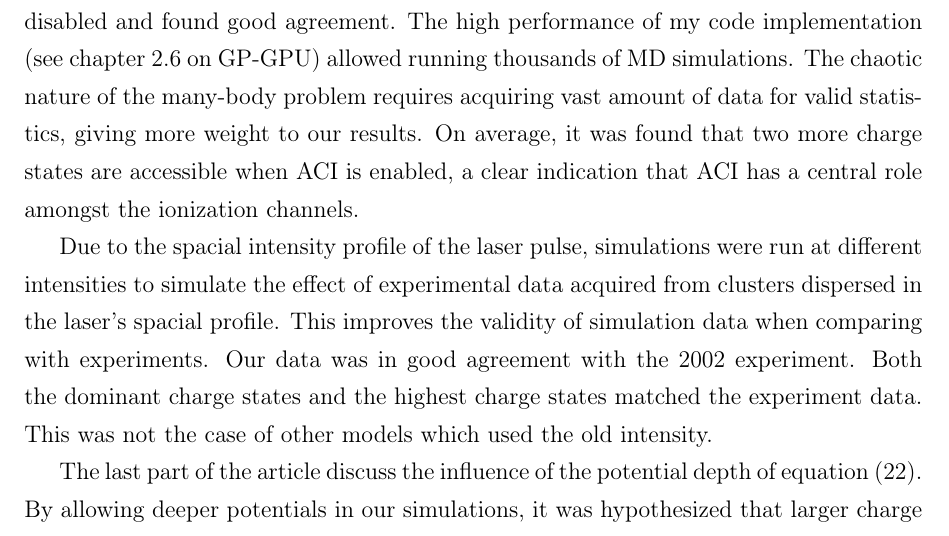
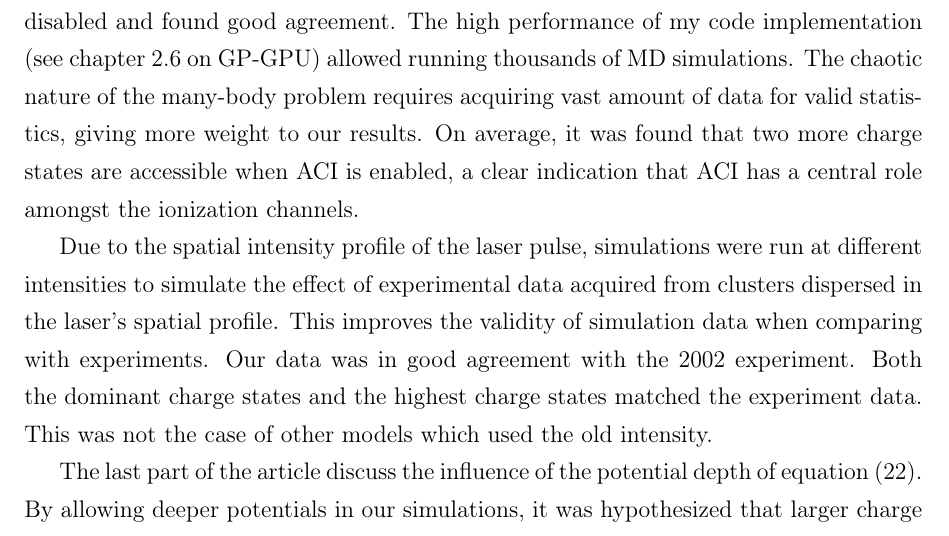
Before and after one commit to nbigaouette/thesis, a LaTeX thesis (thesis.tex, which reads chapter_1p3_contributions.tex): part of page 36 of 123, cut so that both start at the same text. Compiled offline with pdfLaTeX.

Commit message:
Page 23: "spacial" --> "spatial"

```diff
--- a/chapter_1p3_contributions.tex
+++ b/chapter_1p3_contributions.tex
@@ -236,9 +236,9 @@ weight to our results. On average, it was found that two more charge states are
 accessible when ACI is enabled, a clear indication that ACI has a central role
 amongst the ionization channels.
 
-Due to the spacial intensity profile of the laser pulse, simulations were run
+Due to the spatial intensity profile of the laser pulse, simulations were run
 at different intensities to simulate the effect of experimental data acquired
-from clusters dispersed in the laser's spacial profile. This improves the validity of
+from clusters dispersed in the laser's spatial profile. This improves the validity of
 simulation data when comparing with experiments.
 Our data was in good agreement with the 2002 experiment. Both the dominant
 charge states and the highest charge states matched the experiment data. This
```
